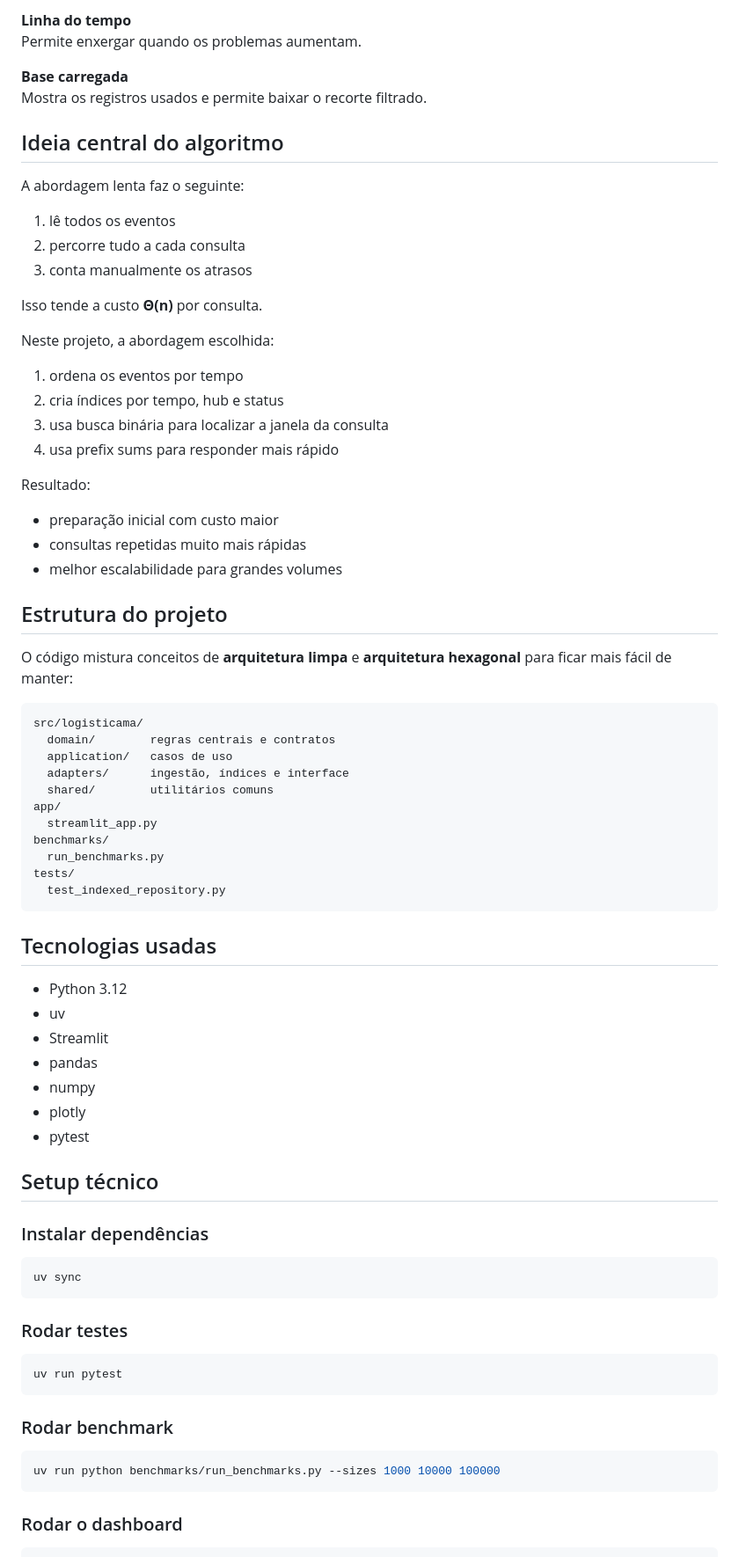
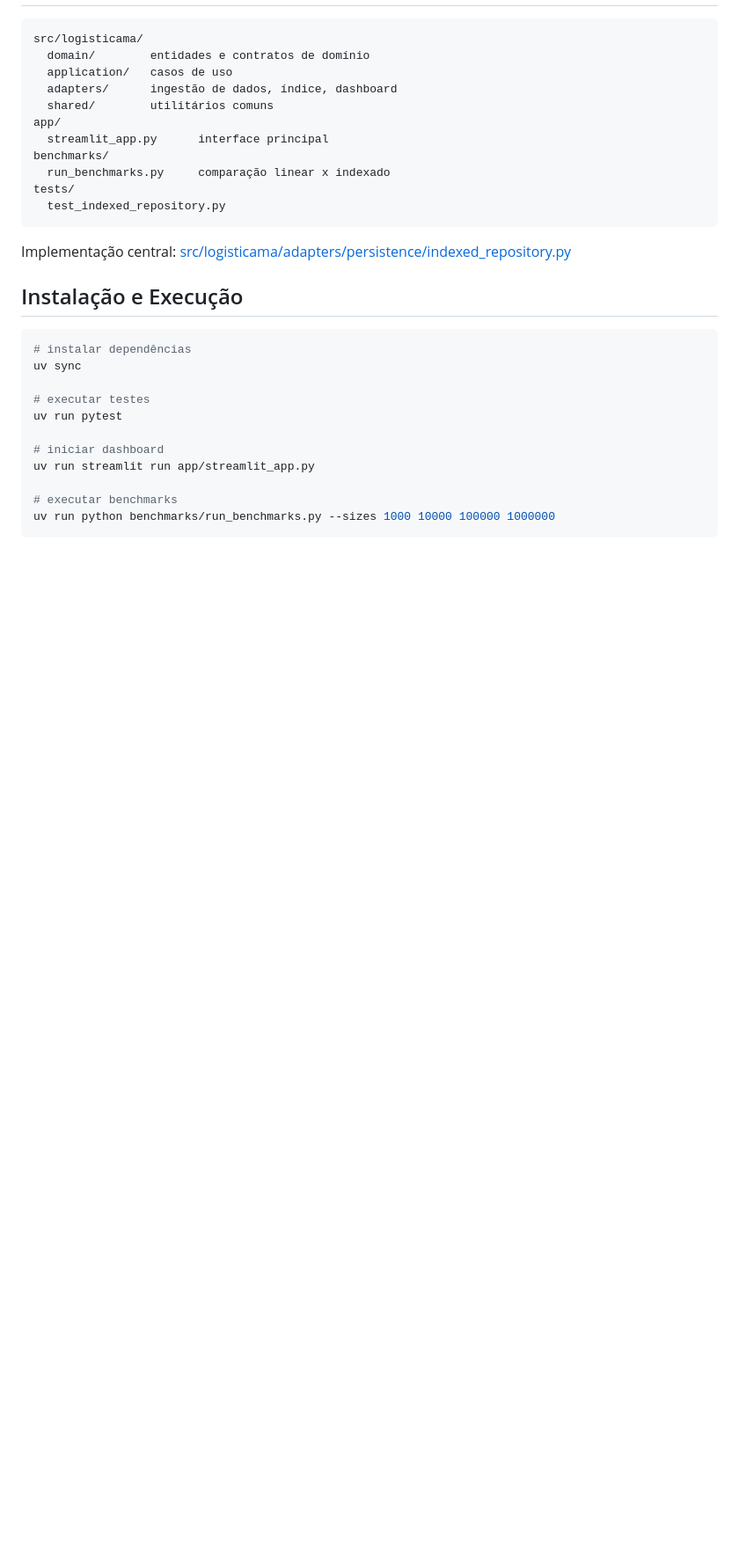
Before and after one commit to henriquepmartins/undb-logistica-ma-analytics, a Markdown page: README.md, the part around one of its changes. Shown at 88% size. Rendered like a GitHub page; blank space fills up the shorter version.

````diff
--- a/README.md
+++ b/README.md
@@ -83,80 +68,33 @@ Mostra onde a operação está mais sensível.
 
-**Linha do tempo**
-Permite enxergar quando os problemas aumentam.
-
-**Base carregada**
-Mostra os registros usados e permite baixar o recorte filtrado.
-
-## Ideia central do algoritmo
-
-A abordagem lenta faz o seguinte:
-
-1. lê todos os eventos
-2. percorre tudo a cada consulta
-3. conta manualmente os atrasos
-
-Isso tende a custo **Θ(n)** por consulta.
-
-Neste projeto, a abordagem escolhida:
-
-1. ordena os eventos por tempo
-2. cria índices por tempo, hub e status
-3. usa busca binária para localizar a janela da consulta
-4. usa prefix sums para responder mais rápido
-
-Resultado:
-
-- preparação inicial com custo maior
-- consultas repetidas muito mais rápidas
-- melhor escalabilidade para grandes volumes
-
-## Estrutura do projeto
-
-O código mistura conceitos de **arquitetura limpa** e **arquitetura hexagonal** para ficar mais fácil de manter:
-
-```text
+```
 src/logisticama/
-  domain/        regras centrais e contratos
+  domain/        entidades e contratos de domínio
   application/   casos de uso
-  adapters/      ingestão, índices e interface
+  adapters/      ingestão de dados, índice, dashboard
   shared/        utilitários comuns
 app/
-  streamlit_app.py
+  streamlit_app.py      interface principal
 benchmarks/
-  run_benchmarks.py
+  run_benchmarks.py     comparação linear x indexado
 tests/
   test_indexed_repository.py
 ```
 
-## Tecnologias usadas
+Implementação central: [src/logisticama/adapters/persistence/indexed_repository.py](src/logisticama/adapters/persistence/indexed_repository.py)
 
-- Python 3.12
-- uv
-- Streamlit
-- pandas
-- numpy
-- plotly
-- pytest
-
-## Setup técnico
-
-### Instalar dependências
+## Instalação e Execução
 
 ```bash
+# instalar dependências
 uv sync
+
+# executar testes
+uv run pytest
+
+# iniciar dashboard
+uv run streamlit run app/streamlit_app.py
+
+# executar benchmarks
+uv run python benchmarks/run_benchmarks.py --sizes 1000 10000 100000 1000000
 ```
 
-### Rodar testes
-
-```bash
-uv run pytest
-```
-
-### Rodar benchmark
-
-```bash
-uv run python benchmarks/run_benchmarks.py --sizes 1000 10000 100000
-```
-
-### Rodar o dashboard
-
````
Also changed, not shown: other parts of README.md (+41 -82 lines).
